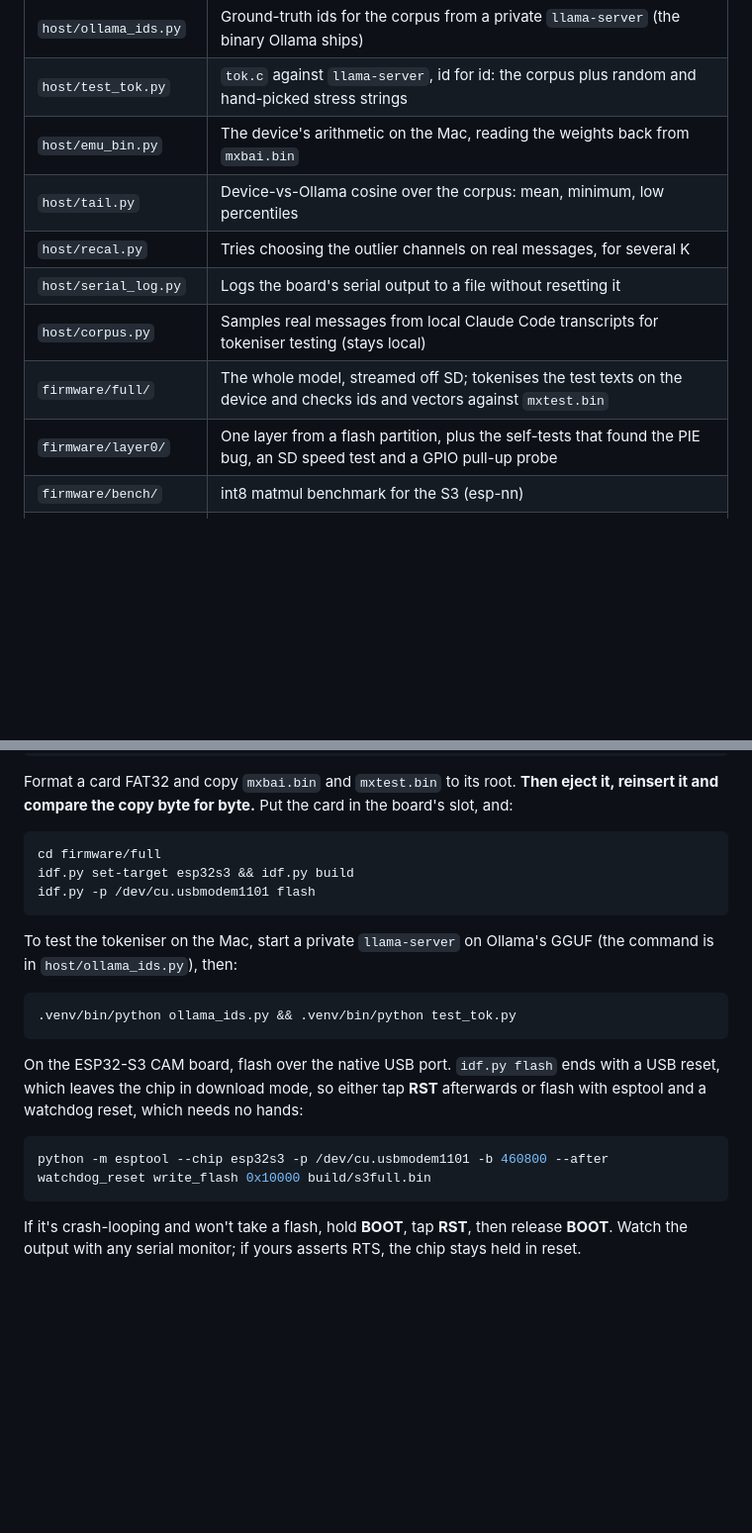
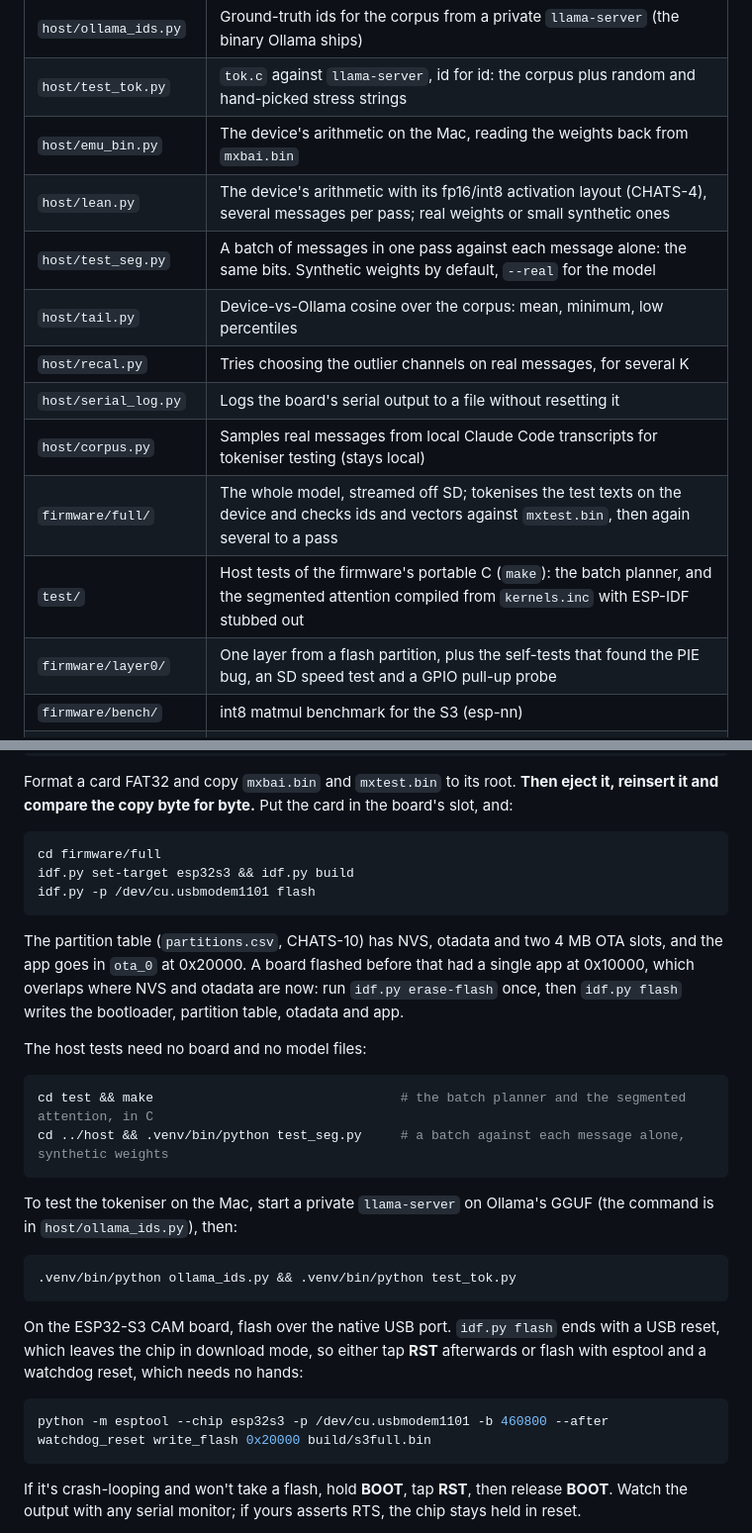
Before and after one commit to nakomis/claude-chats, a Markdown page: esp32-embedder/README.md, 2 parts joined by grey strips. Shown at 99% size. Rendered like a GitHub page; blank space fills up the shorter version.

Commit message:
docs(esp32-embedder): batching, the partition table and the host tests (CHATS-5, CHATS-10)

````diff
--- a/esp32-embedder/README.md
+++ b/esp32-embedder/README.md
@@ -80,11 +85,14 @@ Recalibrating the outliers on 300 real messages (`host/recal.py`) made the tail
 | `host/ollama_ids.py` | Ground-truth ids for the corpus from a private `llama-server` (the binary Ollama ships) |
 | `host/test_tok.py` | `tok.c` against `llama-server`, id for id: the corpus plus random and hand-picked stress strings |
 | `host/emu_bin.py` | The device's arithmetic on the Mac, reading the weights back from `mxbai.bin` |
+| `host/lean.py` | The device's arithmetic with its fp16/int8 activation layout (CHATS-4), several messages per pass; real weights or small synthetic ones |
+| `host/test_seg.py` | A batch of messages in one pass against each message alone: the same bits. Synthetic weights by default, `--real` for the model |
 | `host/tail.py` | Device-vs-Ollama cosine over the corpus: mean, minimum, low percentiles |
 | `host/recal.py` | Tries choosing the outlier channels on real messages, for several K |
 | `host/serial_log.py` | Logs the board's serial output to a file without resetting it |
 | `host/corpus.py` | Samples real messages from local Claude Code transcripts for tokeniser testing (stays local) |
-| `firmware/full/` | The whole model, streamed off SD; tokenises the test texts on the device and checks ids and vectors against `mxtest.bin` |
+| `firmware/full/` | The whole model, streamed off SD; tokenises the test texts on the device and checks ids and vectors against `mxtest.bin`, then again several to a pass |
+| `test/` | Host tests of the firmware's portable C (`make`): the batch planner, and the segmented attention compiled from `kernels.inc` with ESP-IDF stubbed out |
 | `firmware/layer0/` | One layer from a flash partition, plus the self-tests that found the PIE bug, an SD speed test and a GPIO pull-up probe |
 | `firmware/bench/` | int8 matmul benchmark for the S3 (esp-nn) |
 | `firmware/wroom-bench/` | int8 dot-product benchmark for the original ESP32 |
@@ -108,6 +116,15 @@ idf.py set-target esp32s3 && idf.py build
 idf.py -p /dev/cu.usbmodem1101 flash
 ```
 
+The partition table (`partitions.csv`, CHATS-10) has NVS, otadata and two 4 MB OTA slots, and the app goes in `ota_0` at 0x20000. A board flashed before that had a single app at 0x10000, which overlaps where NVS and otadata are now: run `idf.py erase-flash` once, then `idf.py flash` writes the bootloader, partition table, otadata and app.
+
+The host tests need no board and no model files:
+
+```bash
+cd test && make                                # the batch planner and the segmented attention, in C
+cd ../host && .venv/bin/python test_seg.py     # a batch against each message alone, synthetic weights
+```
+
 To test the tokeniser on the Mac, start a private `llama-server` on Ollama's GGUF (the command is in `host/ollama_ids.py`), then:
 
 ```bash
@@ -117,7 +134,7 @@ To test the tokeniser on the Mac, start a private `llama-server` on Ollama's GGU
 On the ESP32-S3 CAM board, flash over the native USB port. `idf.py flash` ends with a USB reset, which leaves the chip in download mode, so either tap **RST** afterwards or flash with esptool and a watchdog reset, which needs no hands:
 
 ```bash
-python -m esptool --chip esp32s3 -p /dev/cu.usbmodem1101 -b 460800 --after watchdog_reset write_flash 0x10000 build/s3full.bin
+python -m esptool --chip esp32s3 -p /dev/cu.usbmodem1101 -b 460800 --after watchdog_reset write_flash 0x20000 build/s3full.bin
 ```
  If it's crash-looping and won't take a flash, hold **BOOT**, tap **RST**, then release **BOOT**. Watch the output with any serial monitor; if yours asserts RTS, the chip stays held in reset.
 
````
Also changed, not shown: other parts of esp32-embedder/README.md (+5 -0 lines).
